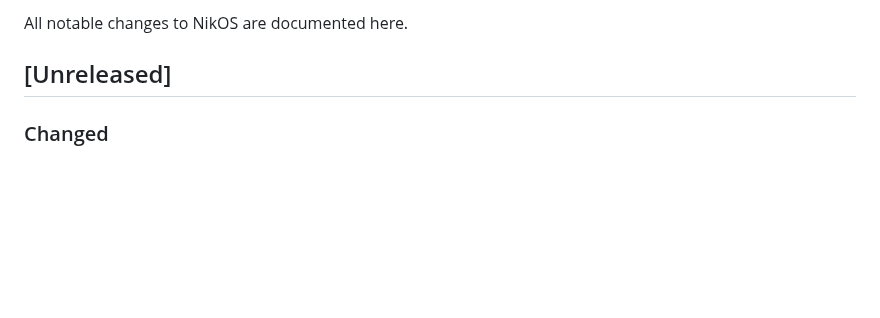
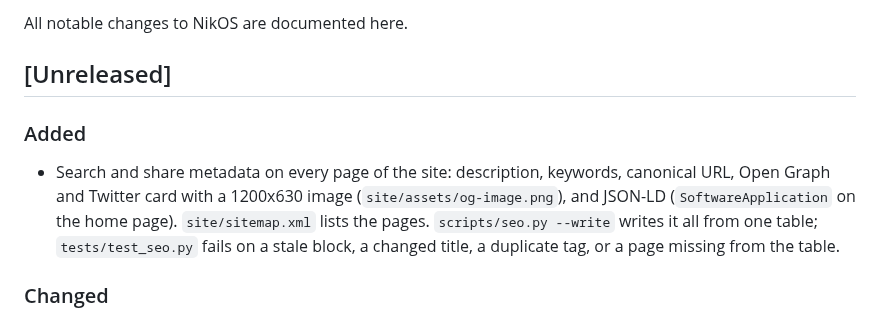
Before and after one commit to nikolareljin/nikos, a Markdown page: CHANGELOG.md, the part around the change. Drawn GitHub-style; blank space fills up the shorter version.

Commit message:
CHANGELOG: the site's search and share metadata

```diff
--- a/CHANGELOG.md
+++ b/CHANGELOG.md
@@ -3,6 +3,13 @@
 All notable changes to NikOS are documented here.
 
 ## [Unreleased]
+
+### Added
+- Search and share metadata on every page of the site: description, keywords, canonical
+  URL, Open Graph and Twitter card with a 1200x630 image (`site/assets/og-image.png`), and
+  JSON-LD (`SoftwareApplication` on the home page). `site/sitemap.xml` lists the pages.
+  `scripts/seo.py --write` writes it all from one table; `tests/test_seo.py` fails on a
+  stale block, a changed title, a duplicate tag, or a page missing from the table.
 
 ### Changed
 - `nikos clean` clears the whole uv cache (`uv cache clean`), not only what `uv cache prune`
```
